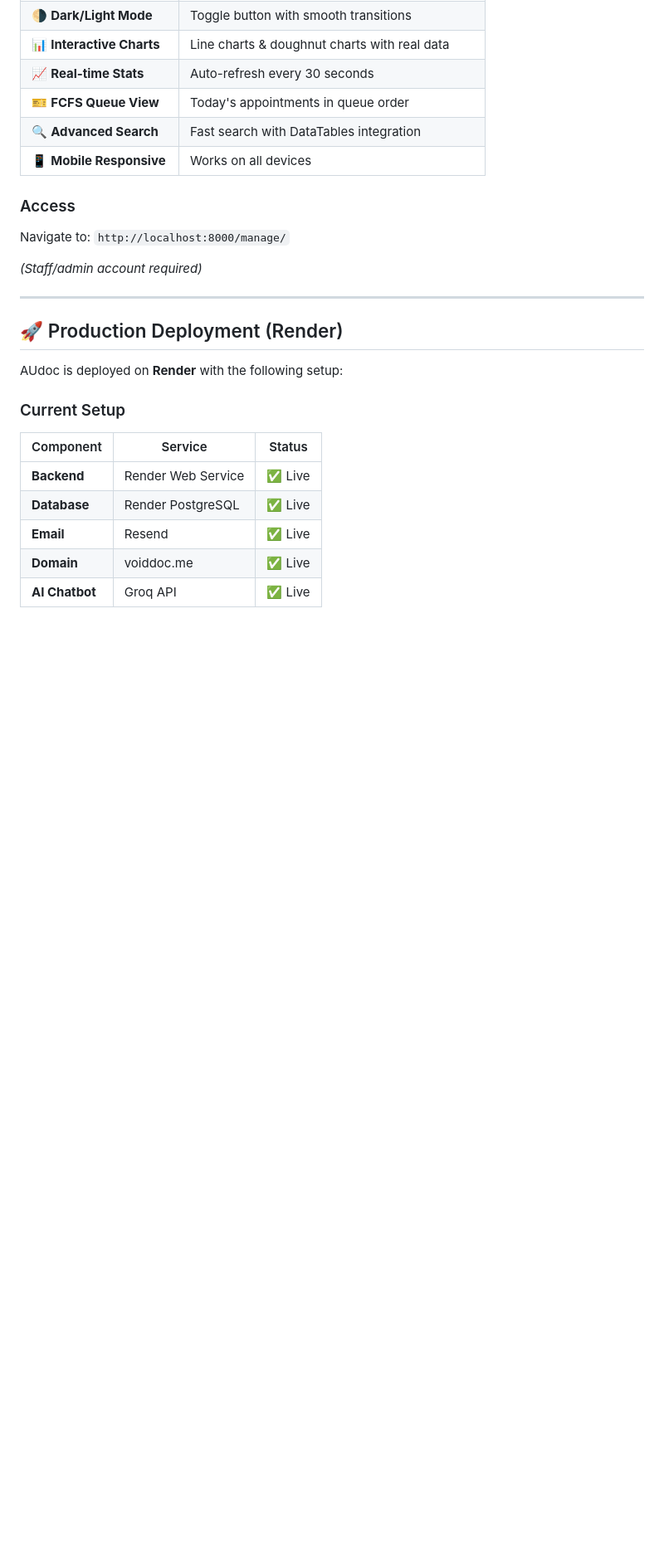
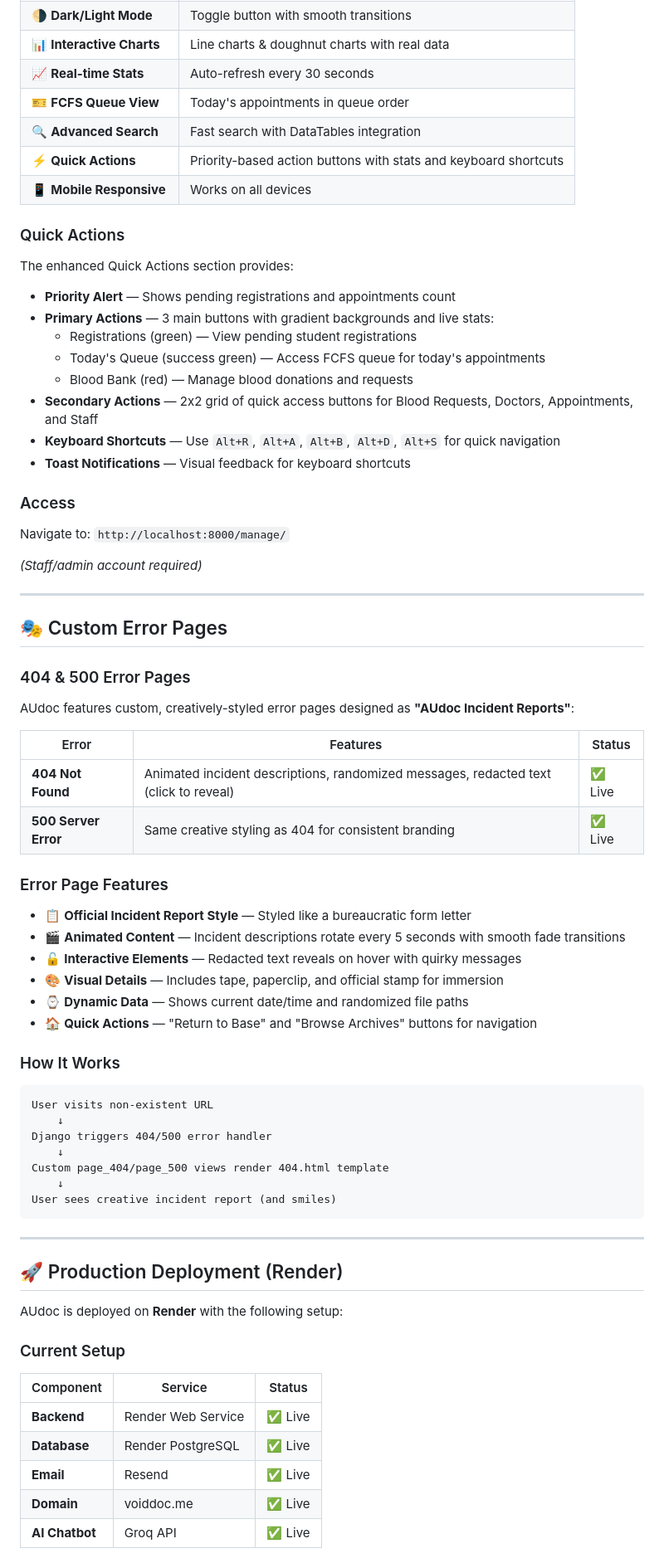
Before and after one commit to voidnova-code/AUdoc, a Markdown page: README.md, the part around one of its changes. Shown at 83% size. Drawn GitHub-style; blank space fills up the shorter version.

Commit message:
Update README: document Quick Actions enhancements and custom 404/500 error pages

````diff
--- a/README.md
+++ b/README.md
@@ -400,13 +401,60 @@ The admin panel has been completely redesigned with a modern glass-morphism UI!
 | 📈 **Real-time Stats** | Auto-refresh every 30 seconds |
 | 🎫 **FCFS Queue View** | Today's appointments in queue order |
 | 🔍 **Advanced Search** | Fast search with DataTables integration |
+| ⚡ **Quick Actions** | Priority-based action buttons with stats and keyboard shortcuts |
 | 📱 **Mobile Responsive** | Works on all devices |
+
+### Quick Actions
+
+The enhanced Quick Actions section provides:
+- **Priority Alert** — Shows pending registrations and appointments count
+- **Primary Actions** — 3 main buttons with gradient backgrounds and live stats:
+  - Registrations (green) — View pending student registrations
+  - Today's Queue (success green) — Access FCFS queue for today's appointments
+  - Blood Bank (red) — Manage blood donations and requests
+- **Secondary Actions** — 2x2 grid of quick access buttons for Blood Requests, Doctors, Appointments, and Staff
+- **Keyboard Shortcuts** — Use `Alt+R`, `Alt+A`, `Alt+B`, `Alt+D`, `Alt+S` for quick navigation
+- **Toast Notifications** — Visual feedback for keyboard shortcuts
 
 ### Access
 
 Navigate to: `http://localhost:8000/manage/`
 
 *(Staff/admin account required)*
+
+---
+
+## 🎭 Custom Error Pages
+
+### 404 & 500 Error Pages
+
+AUdoc features custom, creatively-styled error pages designed as **"AUdoc Incident Reports"**:
+
+| Error | Features | Status |
+|-------|----------|--------|
+| **404 Not Found** | Animated incident descriptions, randomized messages, redacted text (click to reveal) | ✅ Live |
+| **500 Server Error** | Same creative styling as 404 for consistent branding | ✅ Live |
+
+### Error Page Features
+
+- 📋 **Official Incident Report Style** — Styled like a bureaucratic form letter
+- 🎬 **Animated Content** — Incident descriptions rotate every 5 seconds with smooth fade transitions
+- 🔓 **Interactive Elements** — Redacted text reveals on hover with quirky messages
+- 🎨 **Visual Details** — Includes tape, paperclip, and official stamp for immersion
+- ⌚ **Dynamic Data** — Shows current date/time and randomized file paths
+- 🏠 **Quick Actions** — "Return to Base" and "Browse Archives" buttons for navigation
+
+### How It Works
+
+```
+User visits non-existent URL
+    ↓
+Django triggers 404/500 error handler
+    ↓
+Custom page_404/page_500 views render 404.html template
+    ↓
+User sees creative incident report (and smiles)
+```
 
 ---
 
````
Also changed, not shown: other parts of README.md (+4 -0 lines).
